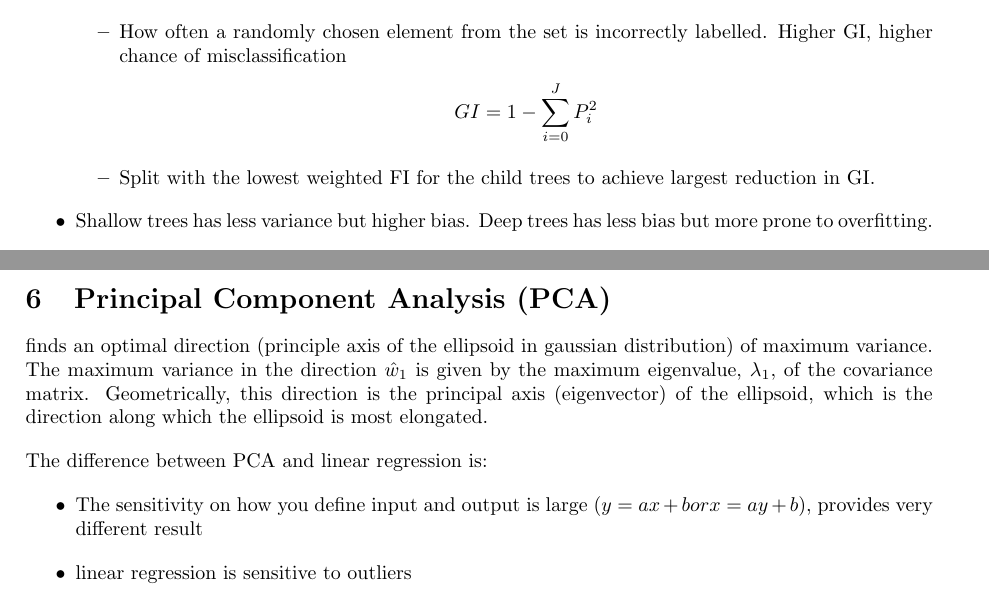
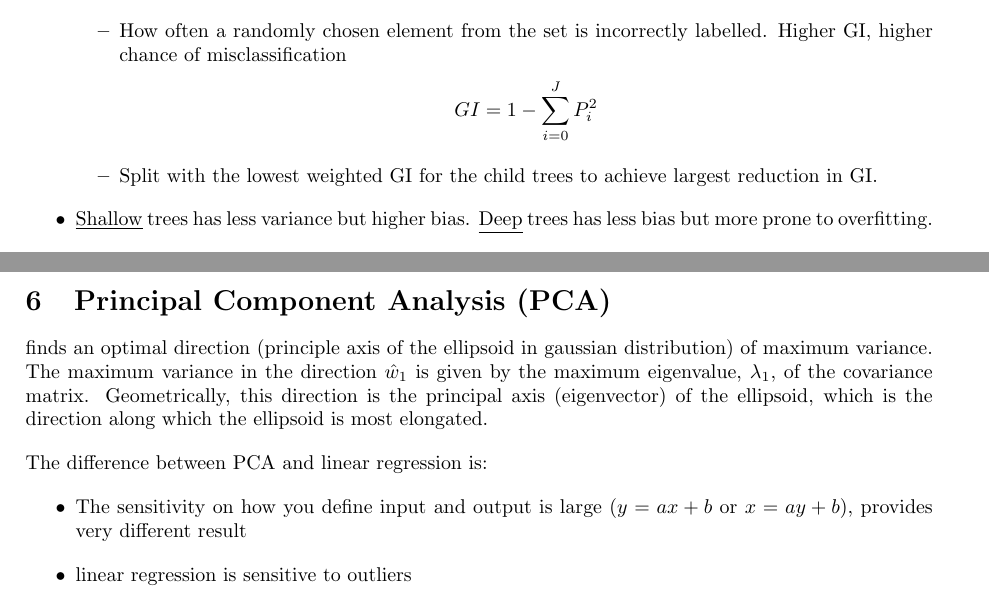
Before and after one commit to cp-changchien/Artificial-Intelligence, a LaTeX document (main.tex): two parts of pages 10 and 11 of 11, joined at a grey line, cut so that both start at the same text. Compiled offline with pdfLaTeX.

Commit message:
fix typo

```diff
--- a/main.tex
+++ b/main.tex
@@ -504,9 +504,9 @@ Decision tree is constructed in the learning process node by node. The following
                 GI = 1-\sum_{i=0}^{J}P_i^2
             \end{gather*}
             \vspace*{-0.4cm}
-            \item Split with the lowest weighted FI for the child trees to achieve largest reduction in GI.
+            \item Split with the lowest weighted GI for the child trees to achieve largest reduction in GI.
         \end{itemize}
-    \item Shallow trees has less variance but higher bias. Deep trees has less bias but more prone to overfitting.
+    \item \underline{Shallow} trees has less variance but higher bias. \underline{Deep} trees has less bias but more prone to overfitting.
 \end{itemize}
 
 \boxed{\textbf{NOTE:}}\par
@@ -528,7 +528,7 @@ finds an optimal direction (principle axis of the ellipsoid in gaussian distribu
 
 The difference between PCA and linear regression is:
 \begin{itemize}
-    \item The sensitivity on how you define input and output is large ($y=ax+b or x = ay+b$), provides very different result
+    \item The sensitivity on how you define input and output is large ($y=ax+b$ or $x = ay+b$), provides very different result
     \item linear regression is sensitive to outliers
     \item The errors in PCA are orthogonal to the principal axis.
 \end{itemize}
```
Also changed, not shown: main.pdf, 3 other files.
